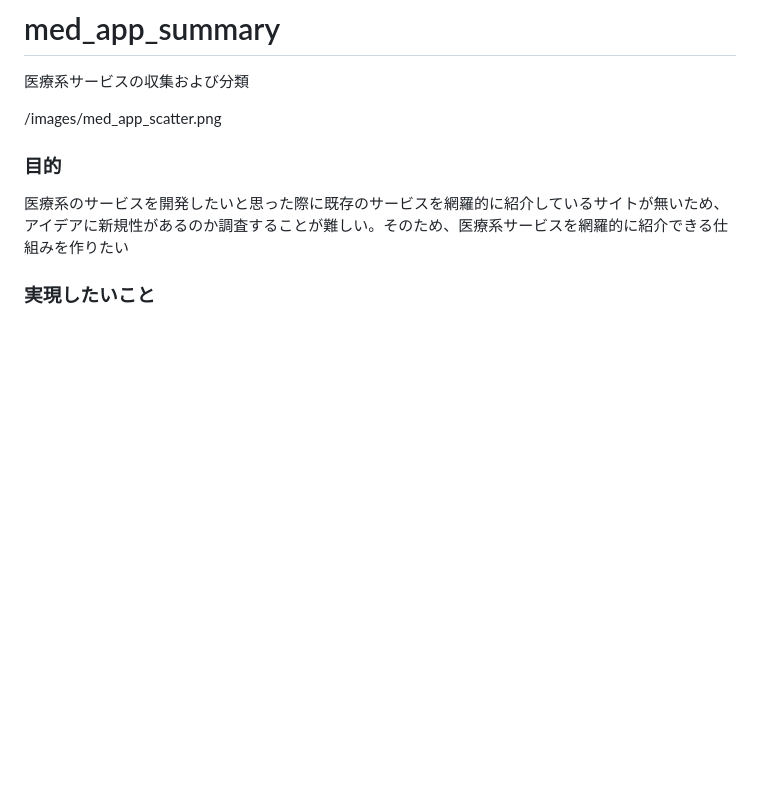
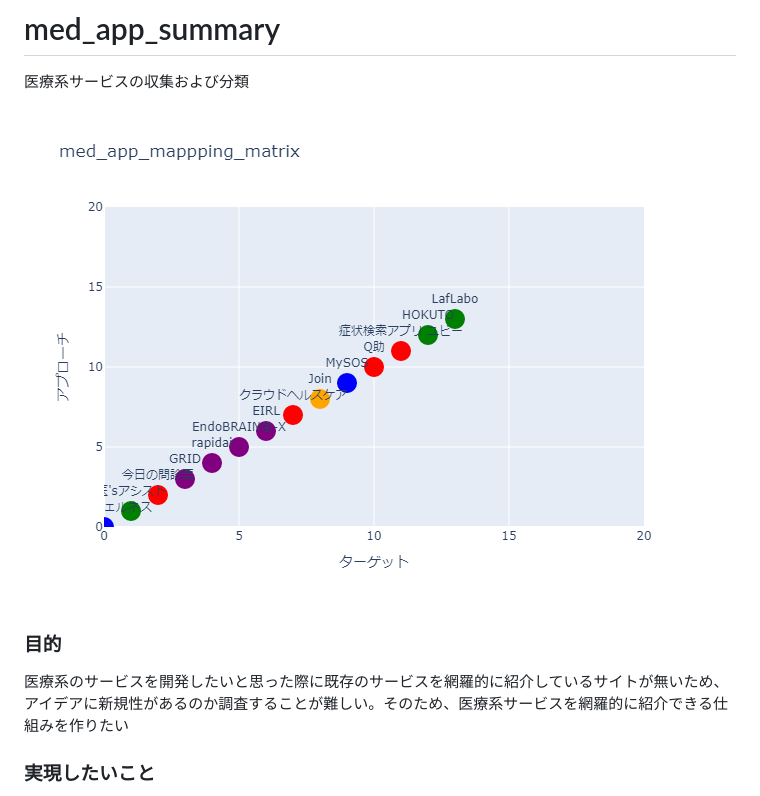
Before and after one commit to hayathine/med_app_summary, a Markdown page: README.md, the part around the change. Drawn GitHub-style; blank space fills up the shorter version.

Commit message:
画像の表示

```diff
--- a/README.md
+++ b/README.md
@@ -2,7 +2,7 @@
 
 医療系サービスの収集および分類
 
-/images/med_app_scatter.png
+![マッピングマトリクス](images/med_app_scatter.png)
 
 ### 目的
 
```
